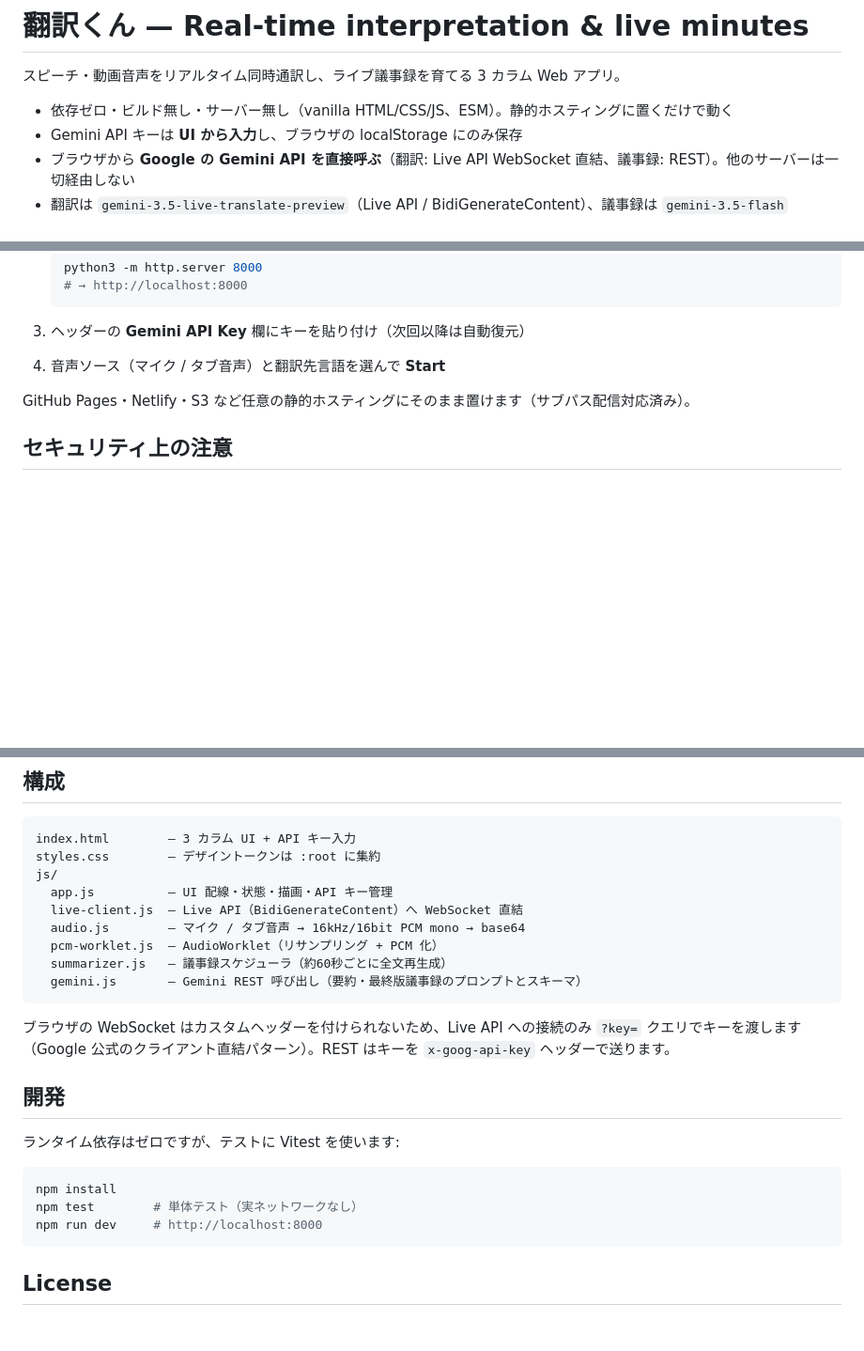
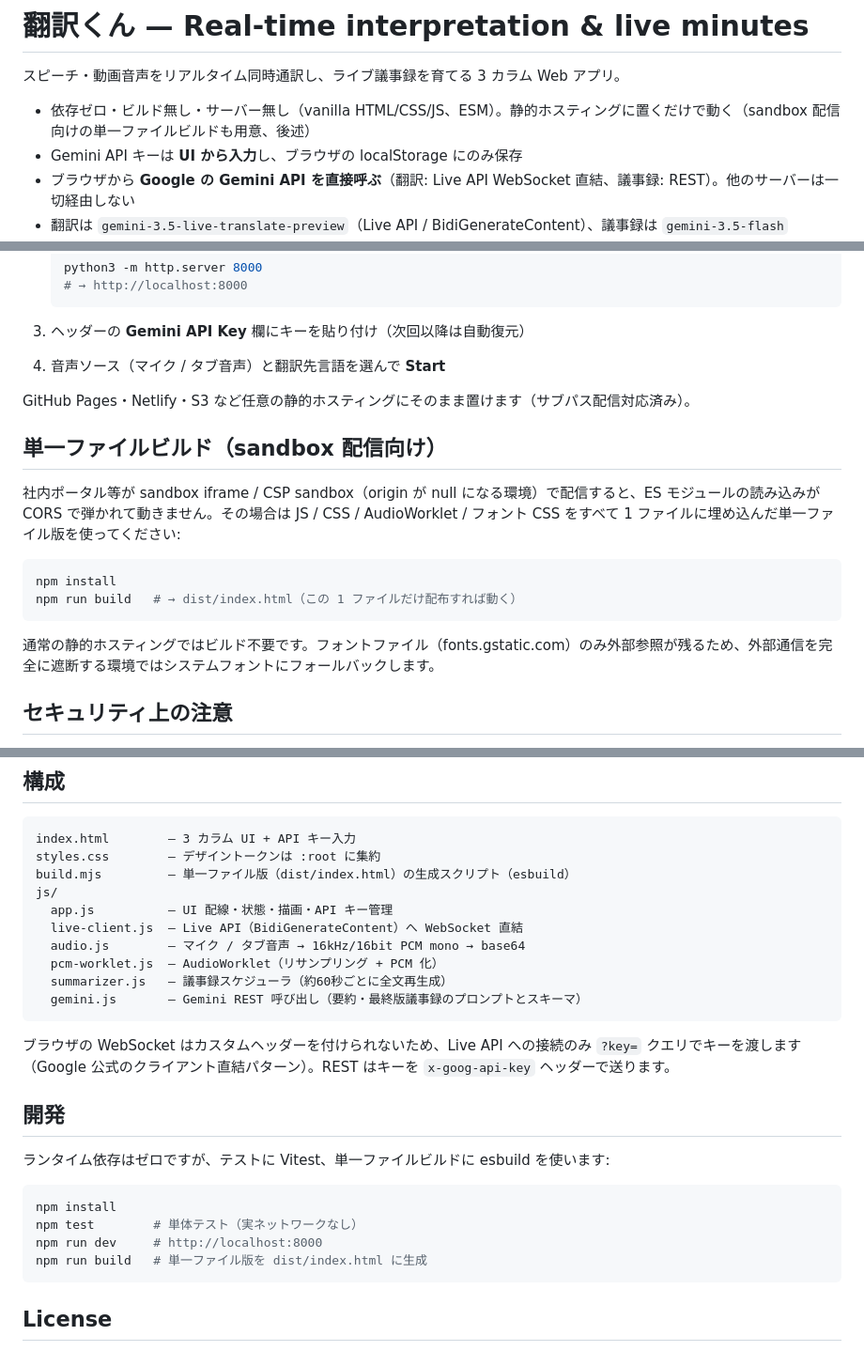
Before and after one commit to shoho/honyaku-kun, a Markdown page: README.md, 3 parts joined by grey strips. Shown at 94% size. Rendered like a GitHub page; blank space fills up the shorter version.

Commit message:
docs: document single-file build in README
Co-Authored-By: Claude Fable 5 <noreply@anthropic.com>

````diff
--- a/README.md
+++ b/README.md
@@ -2,7 +2,7 @@
 
 スピーチ・動画音声をリアルタイム同時通訳し、ライブ議事録を育てる 3 カラム Web アプリ。
 
-- 依存ゼロ・ビルド無し・サーバー無し（vanilla HTML/CSS/JS、ESM）。静的ホスティングに置くだけで動く
+- 依存ゼロ・ビルド無し・サーバー無し（vanilla HTML/CSS/JS、ESM）。静的ホスティングに置くだけで動く（sandbox 配信向けの単一ファイルビルドも用意、後述）
 - Gemini API キーは **UI から入力**し、ブラウザの localStorage にのみ保存
 - ブラウザから **Google の Gemini API を直接呼ぶ**（翻訳: Live API WebSocket 直結、議事録: REST）。他のサーバーは一切経由しない
 - 翻訳は `gemini-3.5-live-translate-preview`（Live API / BidiGenerateContent）、議事録は `gemini-3.5-flash`（structured output）
@@ -22,6 +22,17 @@
 
 GitHub Pages・Netlify・S3 など任意の静的ホスティングにそのまま置けます（サブパス配信対応済み）。
 
+## 単一ファイルビルド（sandbox 配信向け）
+
+社内ポータル等が sandbox iframe / CSP sandbox（origin が null になる環境）で配信すると、ES モジュールの読み込みが CORS で弾かれて動きません。その場合は JS / CSS / AudioWorklet / フォント CSS をすべて 1 ファイルに埋め込んだ単一ファイル版を使ってください:
+
+```sh
+npm install
+npm run build   # → dist/index.html（この 1 ファイルだけ配布すれば動く）
+```
+
+通常の静的ホスティングではビルド不要です。フォントファイル（fonts.gstatic.com）のみ外部参照が残るため、外部通信を完全に遮断する環境ではシステムフォントにフォールバックします。
+
 ## セキュリティ上の注意
 
 - API キーは `localStorage` に平文で保存されます。**共有マシンでは使わない**でください
@@ -34,6 +45,7 @@ GitHub Pages・Netlify・S3 など任意の静的ホスティングにそのま
 ```
 index.html        — 3 カラム UI + API キー入力
 styles.css        — デザイントークンは :root に集約
+build.mjs         — 単一ファイル版（dist/index.html）の生成スクリプト（esbuild）
 js/
   app.js          — UI 配線・状態・描画・API キー管理
   live-client.js  — Live API（BidiGenerateContent）へ WebSocket 直結
@@ -47,12 +59,13 @@ js/
 
 ## 開発
 
-ランタイム依存はゼロですが、テストに Vitest を使います:
+ランタイム依存はゼロですが、テストに Vitest、単一ファイルビルドに esbuild を使います:
 
 ```sh
 npm install
 npm test        # 単体テスト（実ネットワークなし）
 npm run dev     # http://localhost:8000
+npm run build   # 単一ファイル版を dist/index.html に生成
 ```
 
 ## License
````
